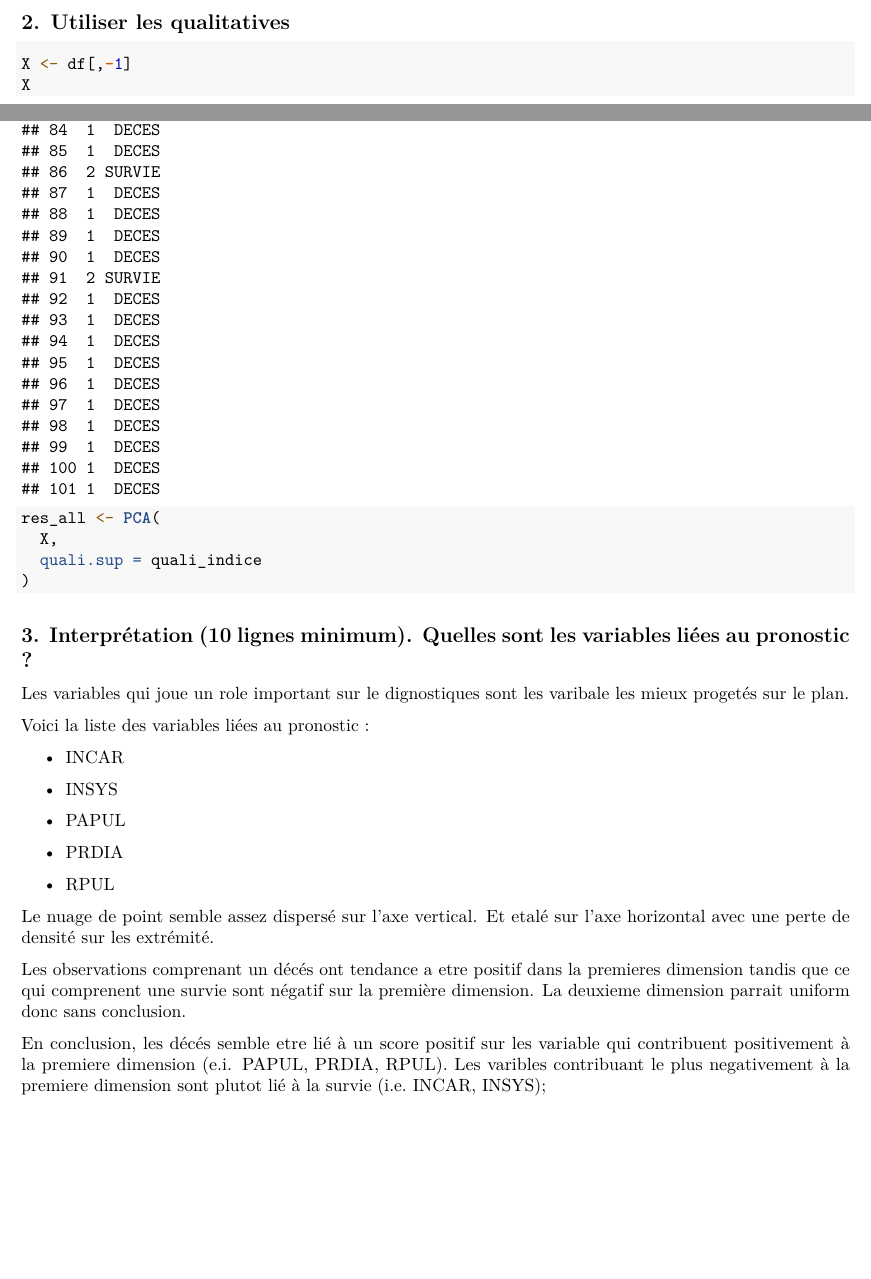
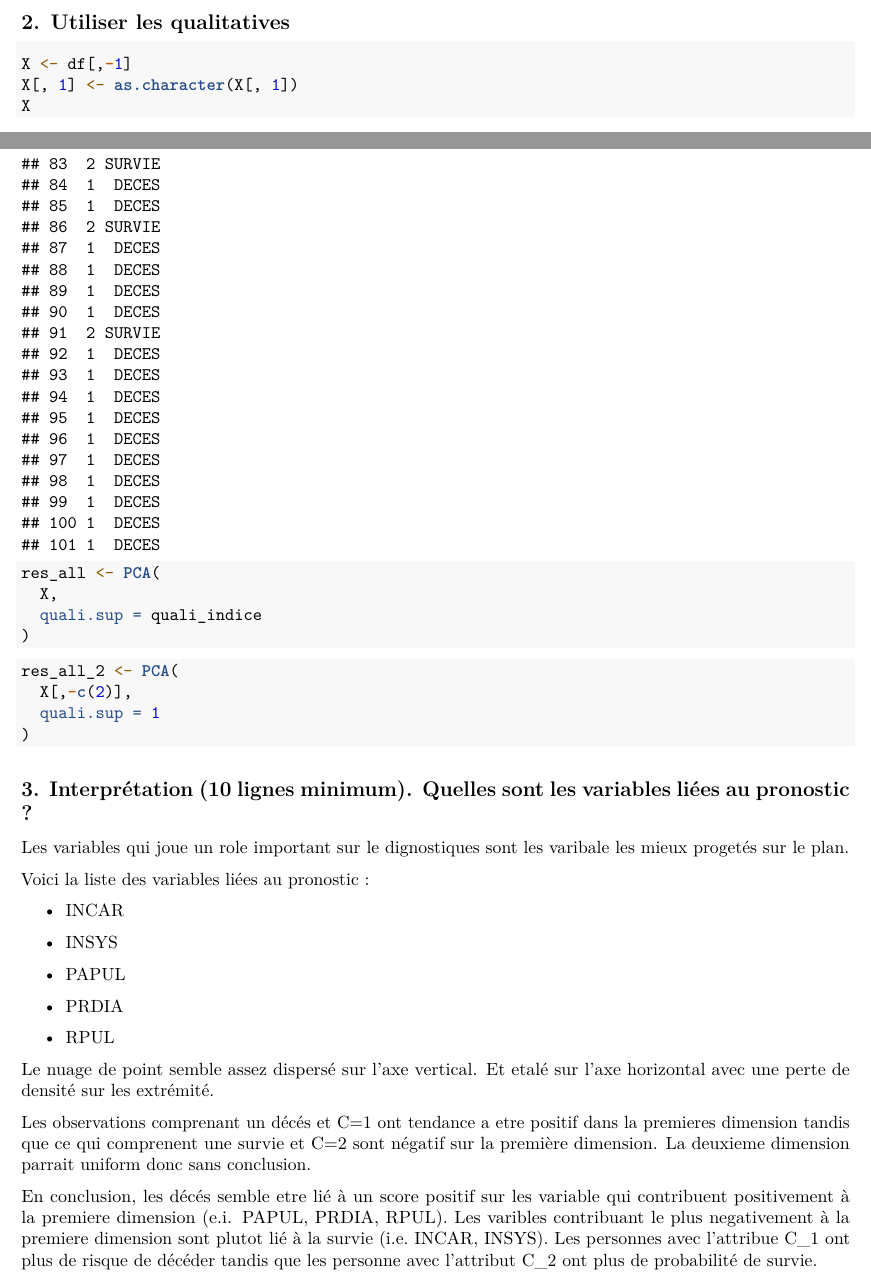
Before and after one commit to akhythmetic/mms, an R Markdown document (Notebook/source/TP3.Rmd): two parts of pages 5 and 9 of 9, joined at a grey line, cut so that both start at the same text, the shorter picture padded with empty space. Rendered offline with R 4.5, knitr and Pandoc, then LaTeX, with nearby package versions; code that draws random numbers runs with fixed seeds of ours.

Commit message:
ajout de l'analyse sur le paramettre C dans le TP3

````diff
--- a/Notebook/source/TP3.Rmd
+++ b/Notebook/source/TP3.Rmd
@@ -38,6 +38,7 @@ res <- PCA(Xquanti)
 
 ```{r}
 X <- df[,-1]
+X[, 1] <- as.character(X[, 1])
 X
 ```
 
@@ -50,6 +51,13 @@ X[,quali_indice]
 res_all <- PCA(
   X,
   quali.sup = quali_indice
+)
+```
+
+```{r}
+res_all_2 <- PCA(
+  X[,-c(2)],
+  quali.sup = 1
 )
 ```
 
@@ -71,6 +79,6 @@ Voici la liste des variables liées au pronostic :
 
 Le nuage de point semble assez dispersé sur l'axe vertical. Et etalé sur l'axe horizontal avec une perte de densité sur les extrémité.
 
-Les observations comprenant un décés ont tendance a etre positif dans la premieres dimension tandis que ce qui comprenent une survie sont négatif sur la première dimension. La deuxieme dimension parrait uniform donc sans conclusion.
+Les observations comprenant un décés et C=1 ont tendance a etre positif dans la premieres dimension tandis que ce qui comprenent une survie et C=2 sont négatif sur la première dimension. La deuxieme dimension parrait uniform donc sans conclusion.
 
-En conclusion, les décés semble etre lié à un score positif sur les variable qui contribuent positivement à la premiere dimension (e.i. PAPUL, PRDIA, RPUL). Les varibles contribuant le plus negativement à la premiere dimension sont plutot lié à la survie (i.e. INCAR, INSYS);
+En conclusion, les décés semble etre lié à un score positif sur les variable qui contribuent positivement à la premiere dimension (e.i. PAPUL, PRDIA, RPUL). Les varibles contribuant le plus negativement à la premiere dimension sont plutot lié à la survie (i.e. INCAR, INSYS). Les personnes avec l'attribue C_1 ont plus de risque de décéder tandis que les personne avec l'attribut C_2 ont plus de probabilité de survie.
````
Also changed, not shown: Notebook/TP3.pdf.
